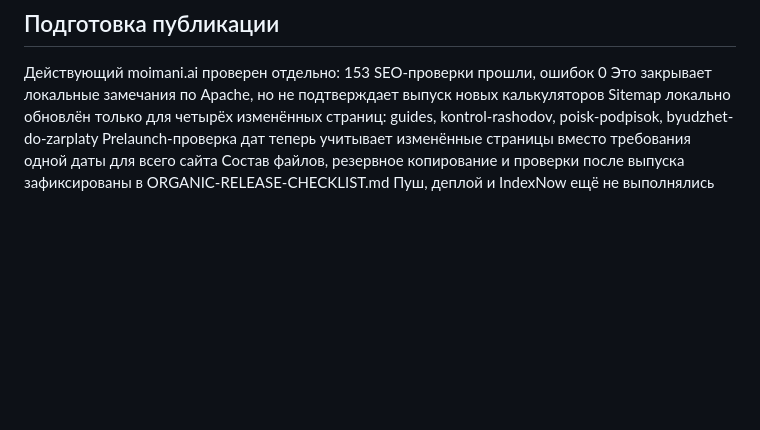
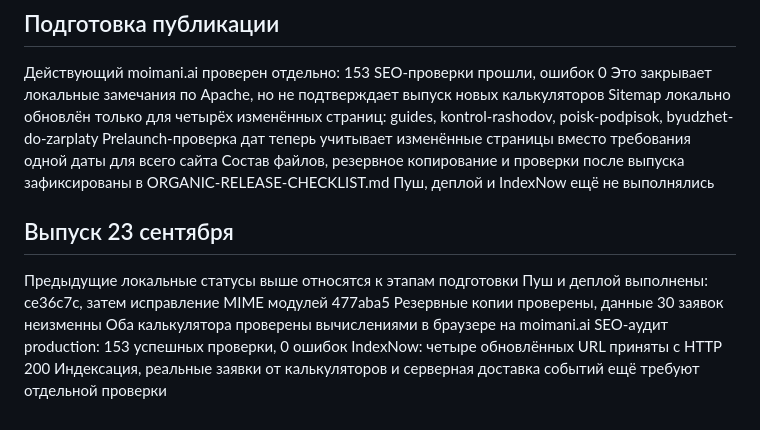
Before and after one commit to ilyxag69/maniLending, a Markdown page: ORGANIC-GROWTH-PLAN.md, the part around the change. Drawn GitHub-style; blank space fills up the shorter version.

```diff
--- a/ORGANIC-GROWTH-PLAN.md
+++ b/ORGANIC-GROWTH-PLAN.md
@@ -102,3 +102,13 @@ Sitemap локально обновлён только для четырёх и
 Prelaunch-проверка дат теперь учитывает изменённые страницы вместо требования одной даты для всего сайта
 Состав файлов, резервное копирование и проверки после выпуска зафиксированы в ORGANIC-RELEASE-CHECKLIST.md
 Пуш, деплой и IndexNow ещё не выполнялись
+
+## Выпуск 23 сентября
+
+Предыдущие локальные статусы выше относятся к этапам подготовки
+Пуш и деплой выполнены: ce36c7c, затем исправление MIME модулей 477aba5
+Резервные копии проверены, данные 30 заявок неизменны
+Оба калькулятора проверены вычислениями в браузере на moimani.ai
+SEO-аудит production: 153 успешных проверки, 0 ошибок
+IndexNow: четыре обновлённых URL приняты с HTTP 200
+Индексация, реальные заявки от калькуляторов и серверная доставка событий ещё требуют отдельной проверки
```
Also changed, not shown: ORGANIC-RELEASE-CHECKLIST.md (+12 -1 lines).
